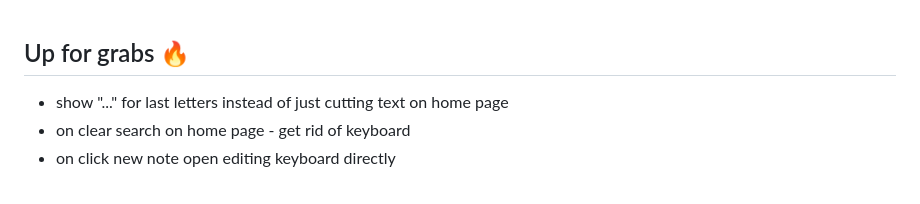
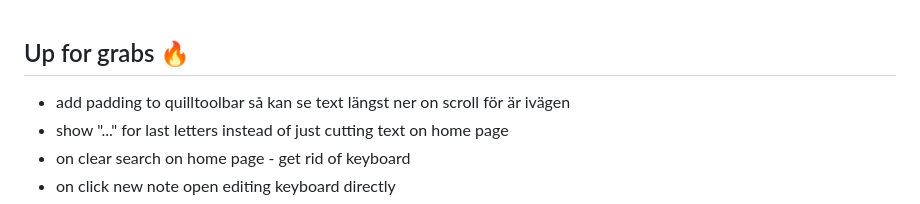
Before and after one commit to chrisK00/notel, a Markdown page: README.md, the part around the change. Rendered like a GitHub page.

```diff
--- a/README.md
+++ b/README.md
@@ -1,4 +1,5 @@
 ## Up for grabs 🔥
+- add padding to quilltoolbar så kan se text längst ner on scroll för är ivägen
 - show "..." for last letters instead of just cutting text on home page
 - on clear search on home page - get rid of keyboard
 - on click new note open editing keyboard directly
```
